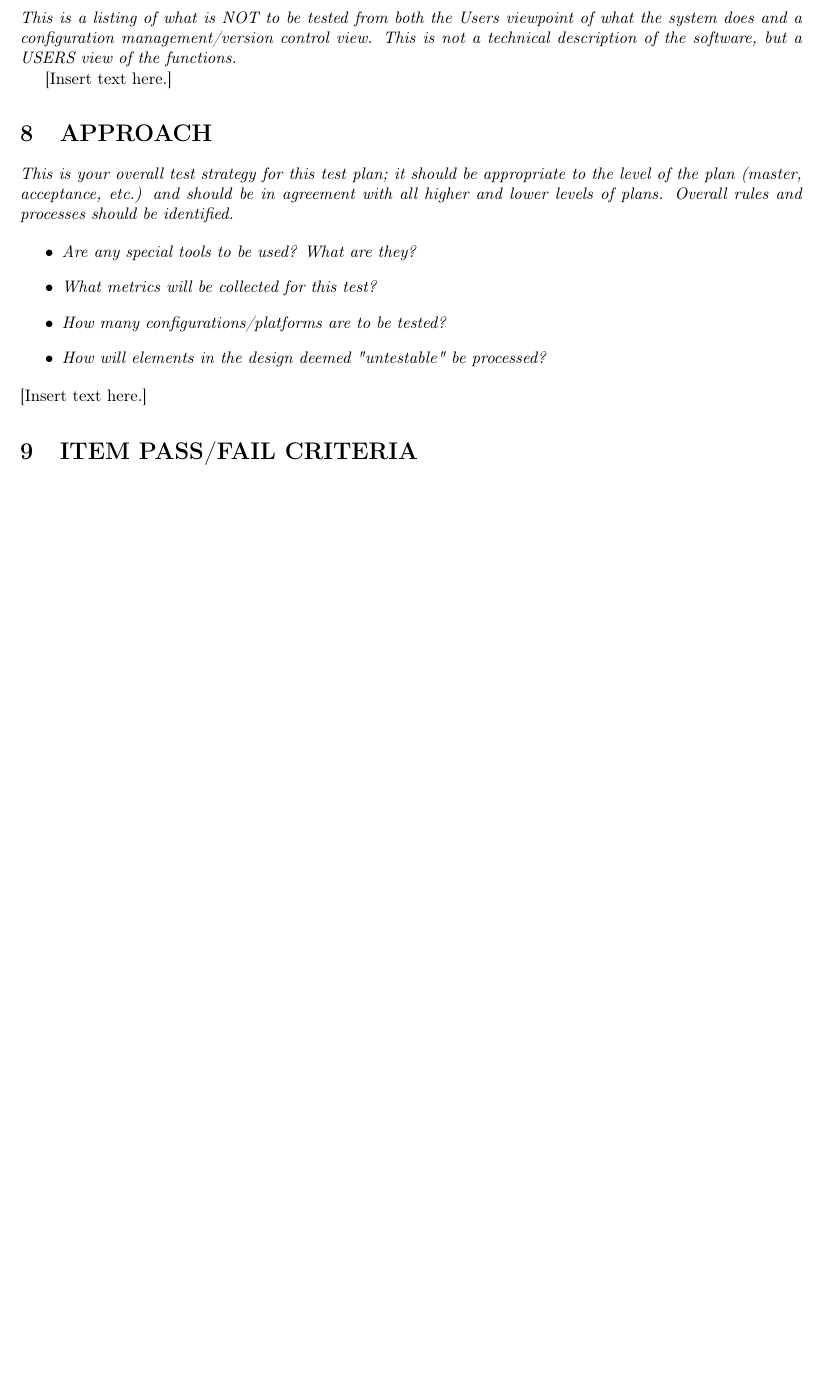
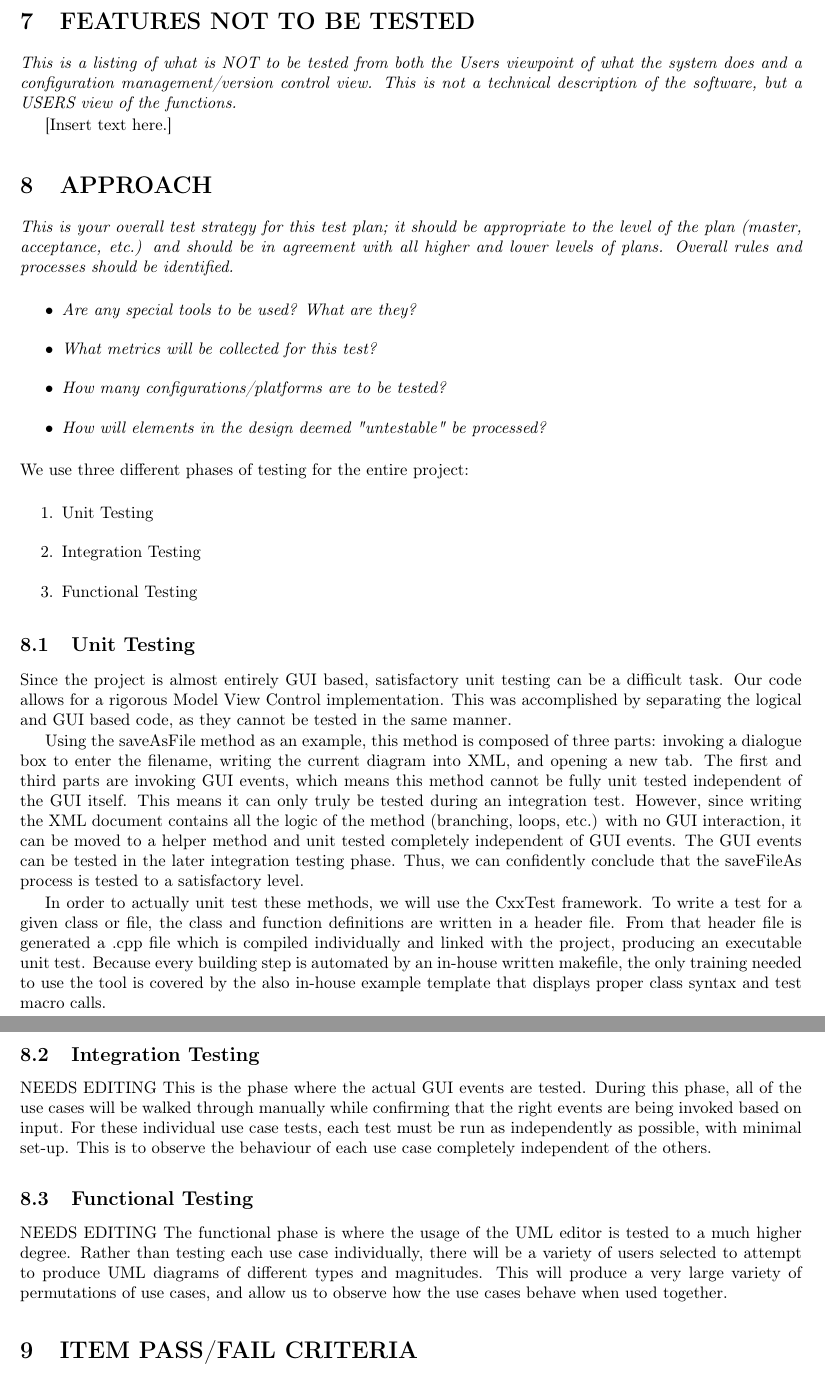
Before and after one commit to jfletcher4212/pummel, a LaTeX document (doc/TestPlan/TP_Template.tex): part of page 6 of 10 before the commit and two parts of pages 6 and 7 of 10 after it, the two joined at a grey line, cut at the place of the change, the shorter picture padded with empty space. Compiled offline with pdfLaTeX.

Commit message:
adding TP_Template.tex add-ons

```diff
--- a/doc/TestPlan/TP_Template.tex
+++ b/doc/TestPlan/TP_Template.tex
@@ -730,7 +730,29 @@ plans. Overall rules and processes should be identified.
 \end{itemize}
 }
 {\selectlanguage{english}\color{black}
-[Insert text here.]}
+We use three different phases of testing for the entire project:
+
+\begin{enumerate}
+\item Unit Testing
+\item Integration Testing
+\item Functional Testing
+\end{enumerate}
+
+\subsection{Unit Testing}
+Since the project is almost entirely GUI based, satisfactory unit testing can be a difficult task. Our code allows for a rigorous Model View Control implementation. This was accomplished by separating the logical and GUI based code, as they cannot be tested in the same manner.
+
+Using the saveAsFile method as an example, this method is composed of three parts: invoking a dialogue box to enter the filename, writing the current diagram into XML, and opening a new tab. The first and third parts are invoking GUI events, which means this method cannot be fully unit tested independent of the GUI itself. This means it can only truly be tested during an integration test. However, since writing the XML document contains all the logic of the method (branching, loops, etc.) with no GUI interaction, it can be moved to a helper method and unit tested completely independent of GUI events. The GUI events can be tested in the later integration testing phase. Thus, we can confidently conclude that the saveFileAs process is tested to a satisfactory level.
+
+In order to actually unit test these methods, we will use the CxxTest framework. To write a test for a given class or file, the class and function definitions are written in a header file. From that header file is generated a .cpp file which is compiled individually and linked with the project, producing an executable unit test. Because every building step is automated by an in-house written makefile, the only training needed to use the tool is covered by the also in-house example template that displays proper class syntax and test macro calls.
+
+\subsection{Integration Testing}
+NEEDS EDITING
+This is the phase where the actual GUI events are tested. During this phase, all of the use cases will be walked through manually while confirming that the right events are being invoked based on input. For these individual use case tests, each test must be run as independently as possible, with minimal set-up. This is to observe the behaviour of each use case completely independent of the others.
+
+\subsection{Functional Testing}
+NEEDS EDITING
+The functional phase is where the usage of the UML editor is tested to a much higher degree. Rather than testing each use case individually, there will be a variety of users selected to attempt to produce UML diagrams of different types and magnitudes. This will produce a very large variety of permutations of use cases, and allow us to observe how the use cases behave when used together.
+}
 
 \section[ITEM PASS/FAIL CRITERIA]{\bfseries\color{black}
 	 ITEM PASS/FAIL CRITERIA}
```
